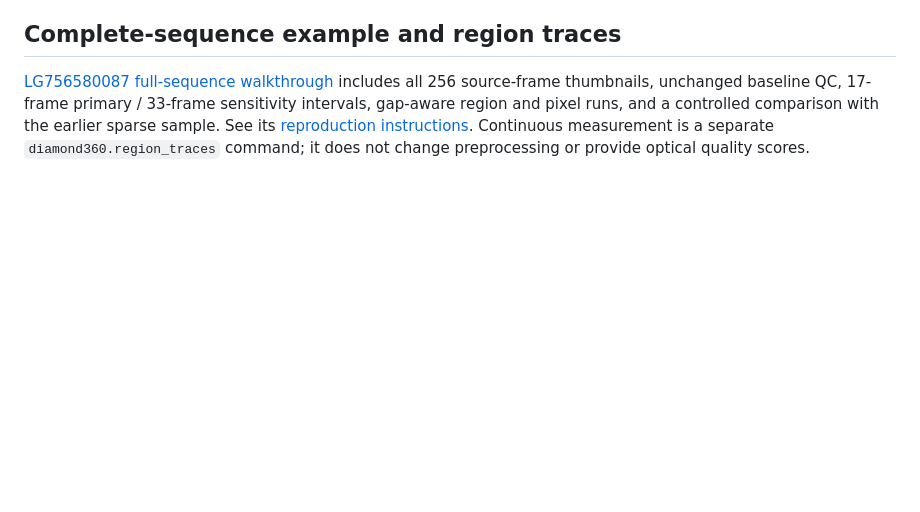
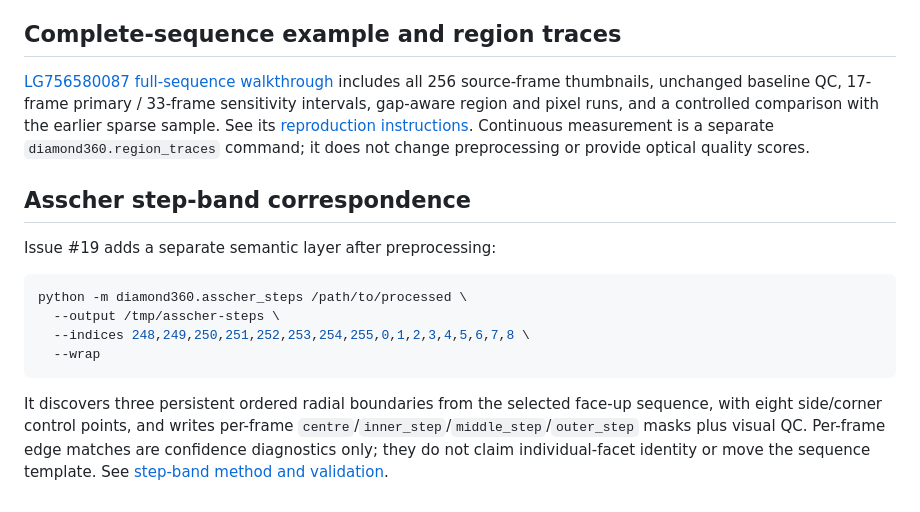
Before and after one commit to choonkiatlee/sparkles, a Markdown page: docs/360/README.md, the part around the change. Drawn GitHub-style; blank space fills up the shorter version.

Commit message:
Document Asscher step-band command

````diff
--- a/docs/360/README.md
+++ b/docs/360/README.md
@@ -117,3 +117,22 @@ then be warranted. Downstream Asscher quality scoring is outside this package.
 ## Complete-sequence example and region traces
 
 [LG756580087 full-sequence walkthrough](full-sequence/IGI-LG756580087/index.html) includes all 256 source-frame thumbnails, unchanged baseline QC, 17-frame primary / 33-frame sensitivity intervals, gap-aware region and pixel runs, and a controlled comparison with the earlier sparse sample. See its [reproduction instructions](full-sequence/IGI-LG756580087/README.md). Continuous measurement is a separate `diamond360.region_traces` command; it does not change preprocessing or provide optical quality scores.
+
+
+## Asscher step-band correspondence
+
+Issue #19 adds a separate semantic layer after preprocessing:
+
+```bash
+python -m diamond360.asscher_steps /path/to/processed \
+  --output /tmp/asscher-steps \
+  --indices 248,249,250,251,252,253,254,255,0,1,2,3,4,5,6,7,8 \
+  --wrap
+```
+
+It discovers three persistent ordered radial boundaries from the selected face-up
+sequence, with eight side/corner control points, and writes per-frame
+`centre`/`inner_step`/`middle_step`/`outer_step` masks plus visual QC.
+Per-frame edge matches are confidence diagnostics only; they do not claim
+individual-facet identity or move the sequence template. See
+[step-band method and validation](step-bands/README.md).
````
